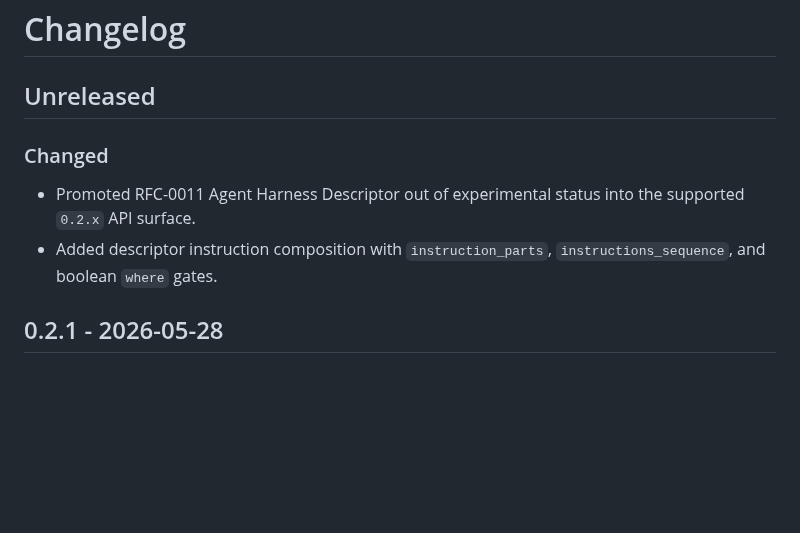
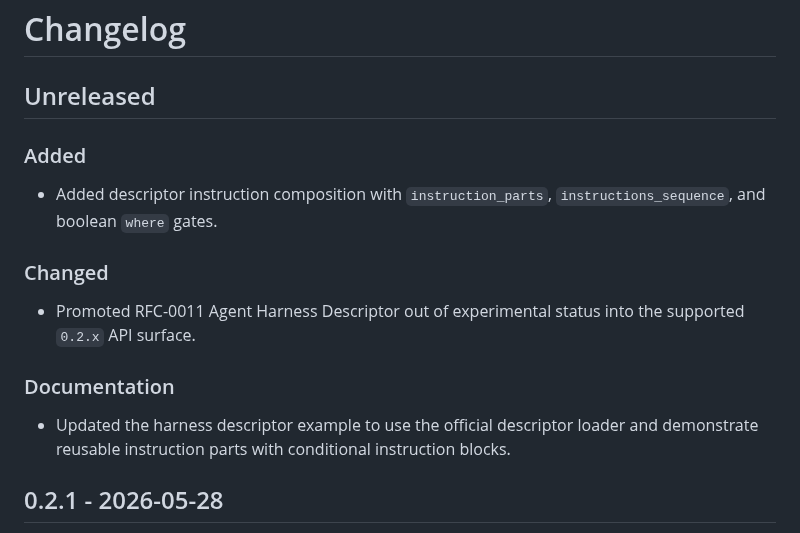
Before and after one commit to axiastudio/aioc, a Markdown page: CHANGELOG.md, the part around the change. Rendered like a GitHub page; blank space fills up the shorter version.

```diff
--- a/CHANGELOG.md
+++ b/CHANGELOG.md
@@ -1,13 +1,22 @@
 # Changelog
 
 ## Unreleased
+
+### Added
+
+- Added descriptor instruction composition with `instruction_parts`,
+  `instructions_sequence`, and boolean `where` gates.
 
 ### Changed
 
 - Promoted RFC-0011 Agent Harness Descriptor out of experimental status into
   the supported `0.2.x` API surface.
-- Added descriptor instruction composition with `instruction_parts`,
-  `instructions_sequence`, and boolean `where` gates.
+
+### Documentation
+
+- Updated the harness descriptor example to use the official descriptor loader
+  and demonstrate reusable instruction parts with conditional instruction
+  blocks.
 
 ## 0.2.1 - 2026-05-28
 
```
Also changed, not shown: docs/CANONICAL-EXAMPLES.md (+21 -0 lines).
